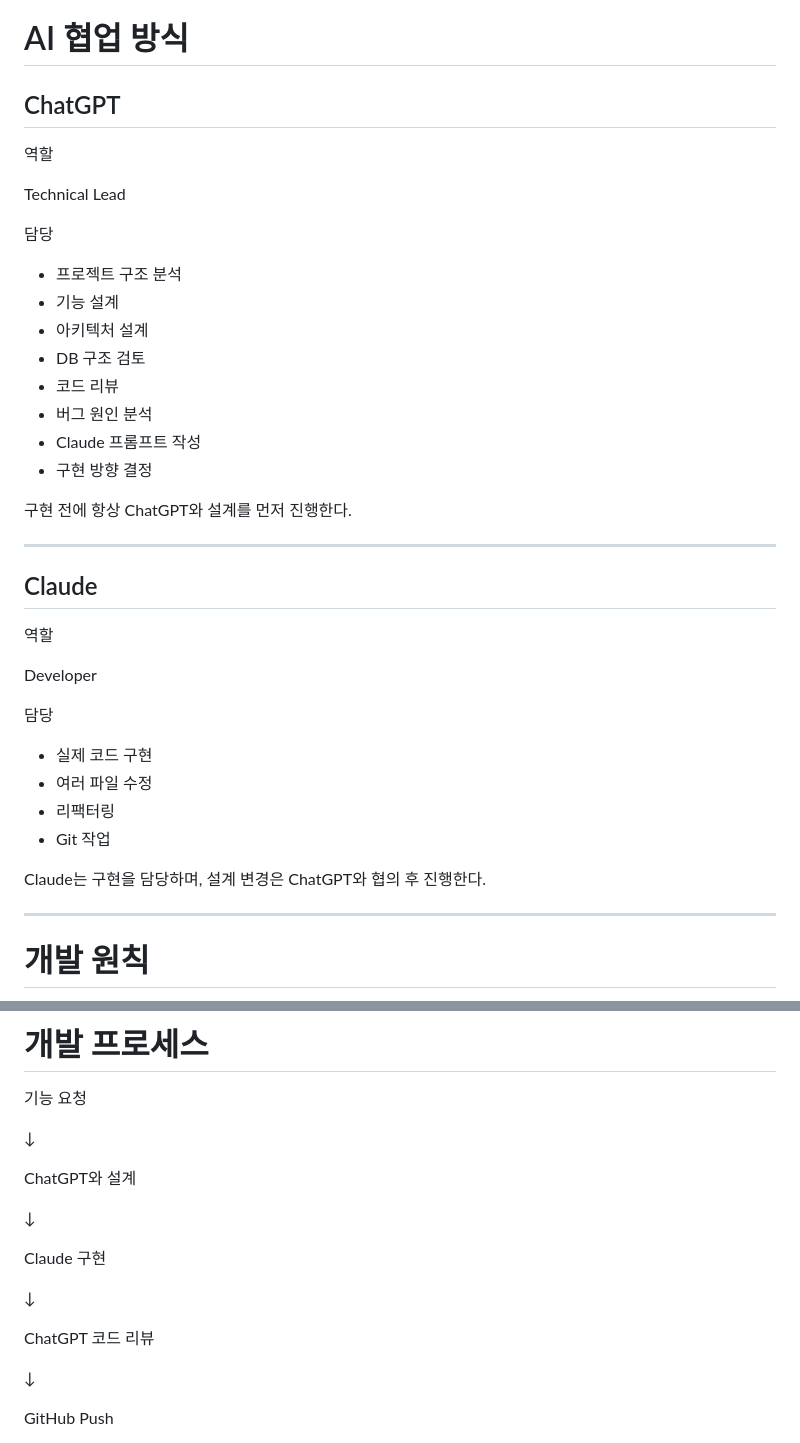
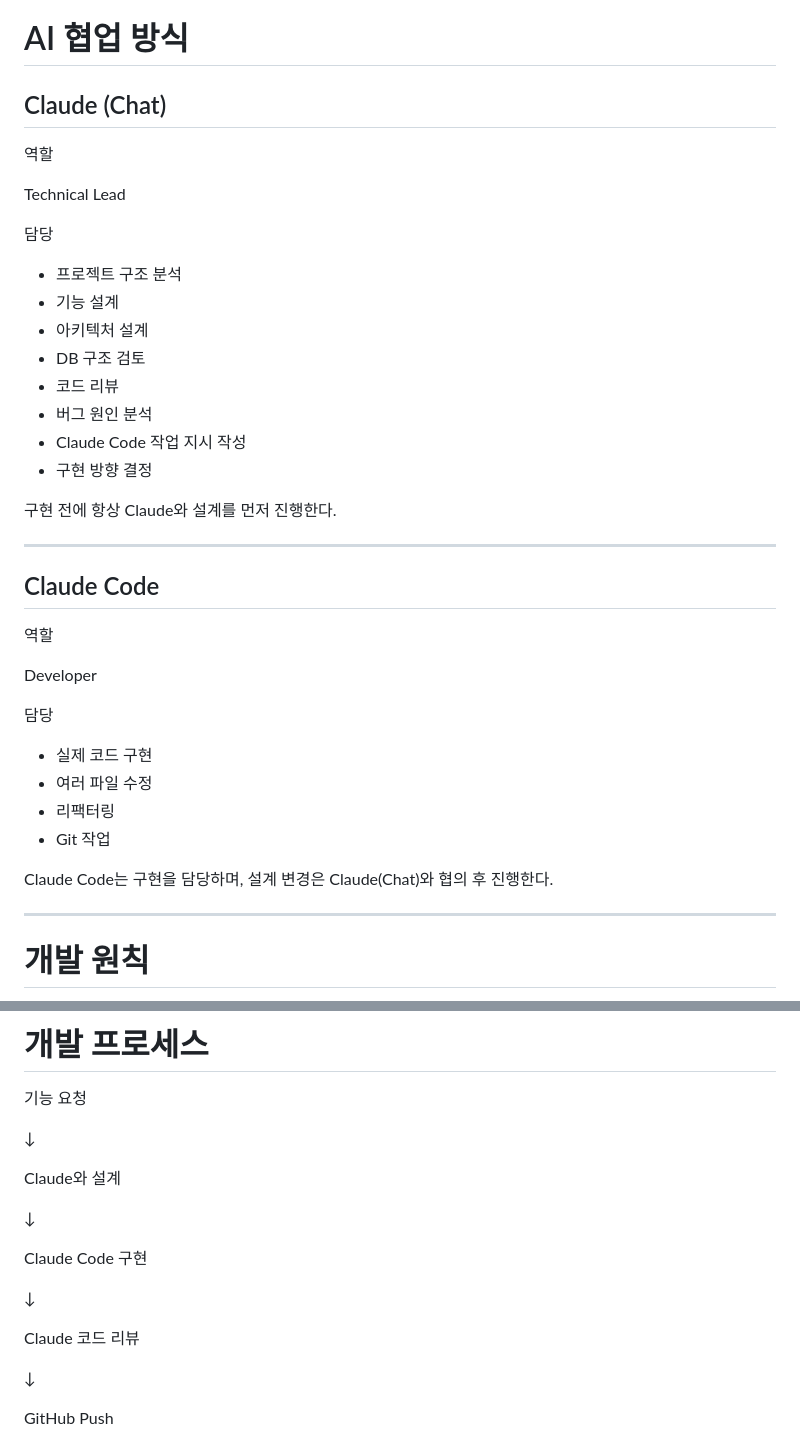
Before and after one commit to K-Hena/sudden-archive, a Markdown page: docs/AI_CONTEXT.md, 2 parts joined by grey strips. Rendered like a GitHub page.

Commit message:
docs: AI 협업 구조를 Claude+Claude Code 체계로 변경
Co-Authored-By: Claude Sonnet 5 <noreply@anthropic.com>

```diff
--- a/docs/AI_CONTEXT.md
+++ b/docs/AI_CONTEXT.md
@@ -95,7 +95,7 @@ Infrastructure
 
 # AI 협업 방식
 
-## ChatGPT
+## Claude (Chat)
 
 역할
 
@@ -109,14 +109,14 @@ Technical Lead
 - DB 구조 검토
 - 코드 리뷰
 - 버그 원인 분석
-- Claude 프롬프트 작성
+- Claude Code 작업 지시 작성
 - 구현 방향 결정
 
-구현 전에 항상 ChatGPT와 설계를 먼저 진행한다.
+구현 전에 항상 Claude와 설계를 먼저 진행한다.
 
 ---
 
-## Claude
+## Claude Code
 
 역할
 
@@ -129,8 +129,8 @@ Developer
 - 리팩터링
 - Git 작업
 
-Claude는 구현을 담당하며,
-설계 변경은 ChatGPT와 협의 후 진행한다.
+Claude Code는 구현을 담당하며,
+설계 변경은 Claude(Chat)와 협의 후 진행한다.
 
 ---
 
@@ -166,15 +166,15 @@ Claude는 구현을 담당하며,
 
 ↓
 
-ChatGPT와 설계
+Claude와 설계
 
 ↓
 
-Claude 구현
+Claude Code 구현
 
 ↓
 
-ChatGPT 코드 리뷰
+Claude 코드 리뷰
 
 ↓
 
```
